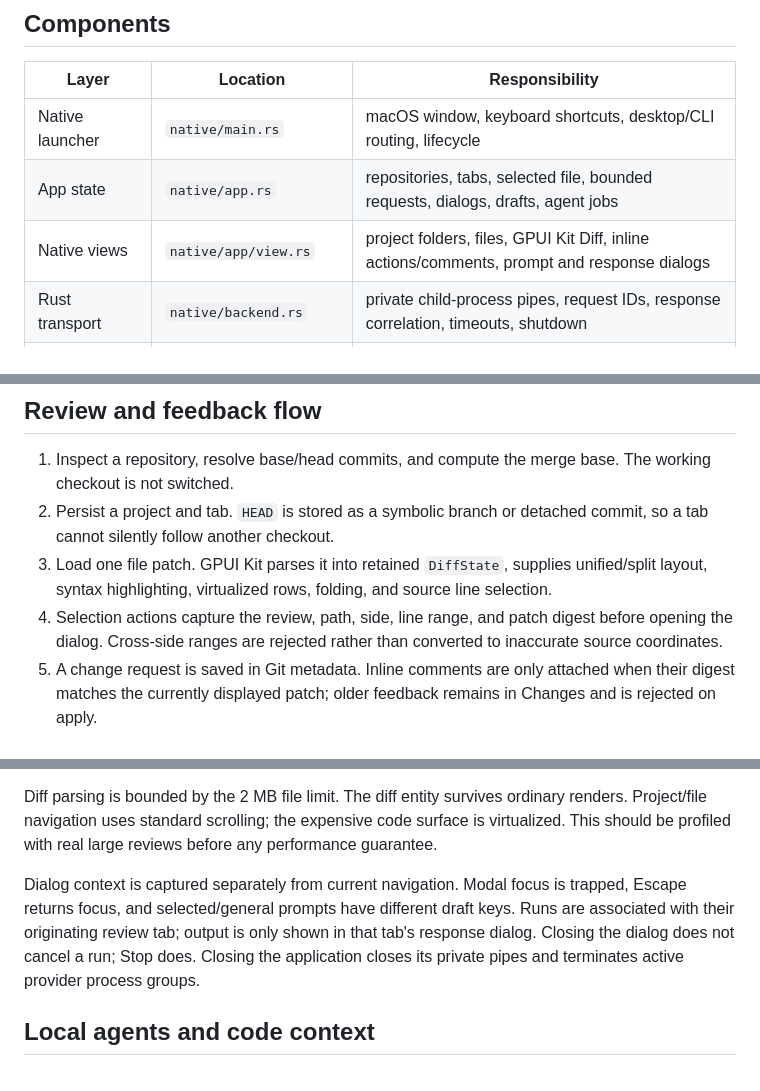
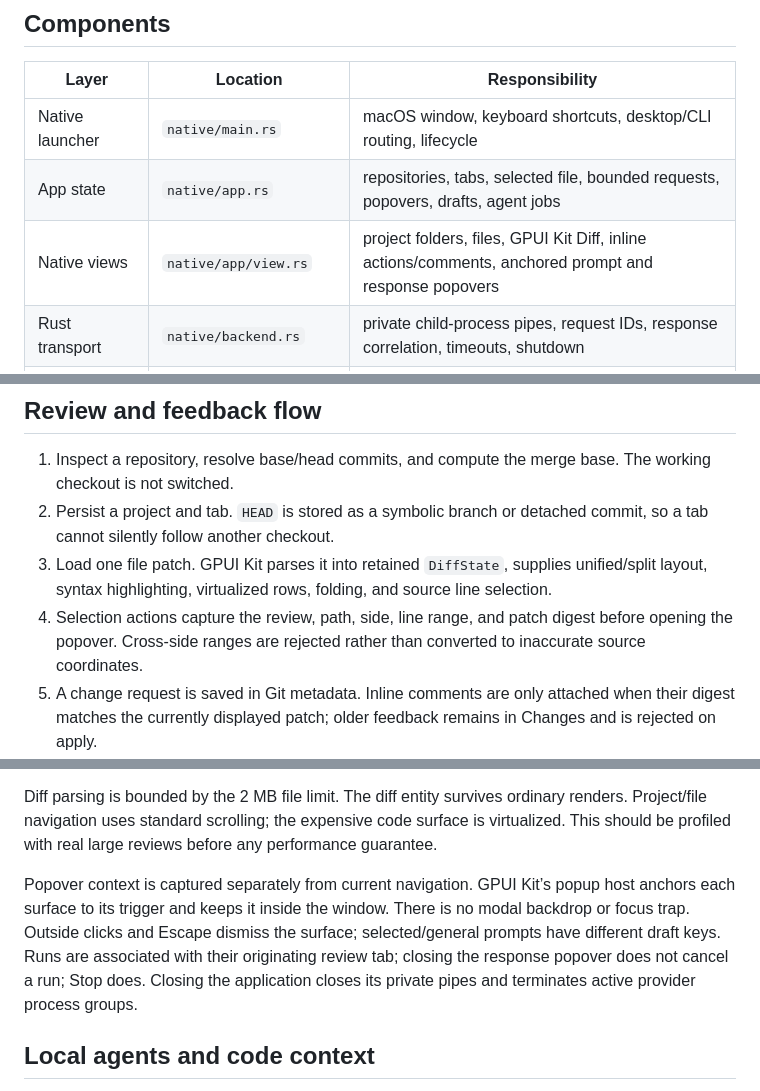
Before and after one commit to peterdpong/rev, a Markdown page: docs/architecture.md, 3 parts joined by grey strips. GitHub-like rendering.

```diff
--- a/docs/architecture.md
+++ b/docs/architecture.md
@@ -9,8 +9,8 @@
 | Layer | Location | Responsibility |
 | --- | --- | --- |
 | Native launcher | `native/main.rs` | macOS window, keyboard shortcuts, desktop/CLI routing, lifecycle |
-| App state | `native/app.rs` | repositories, tabs, selected file, bounded requests, dialogs, drafts, agent jobs |
-| Native views | `native/app/view.rs` | project folders, files, GPUI Kit Diff, inline actions/comments, prompt and response dialogs |
+| App state | `native/app.rs` | repositories, tabs, selected file, bounded requests, popovers, drafts, agent jobs |
+| Native views | `native/app/view.rs` | project folders, files, GPUI Kit Diff, inline actions/comments, anchored prompt and response popovers |
 | Rust transport | `native/backend.rs` | private child-process pipes, request IDs, response correlation, timeouts, shutdown |
 | JSONL entrypoint | `src/host.ts` | parse requests, respond by ID, cancel agents on parent disconnect |
 | Shared host API | `src/core/host.ts` | dispatch Git, review storage, workspace and agent operations |
@@ -33,7 +33,7 @@ The JSON request boundary allows the host to be replaced with Rust later. The Ru
 1. Inspect a repository, resolve base/head commits, and compute the merge base. The working checkout is not switched.
 2. Persist a project and tab. `HEAD` is stored as a symbolic branch or detached commit, so a tab cannot silently follow another checkout.
 3. Load one file patch. GPUI Kit parses it into retained `DiffState`, supplies unified/split layout, syntax highlighting, virtualized rows, folding, and source line selection.
-4. Selection actions capture the review, path, side, line range, and patch digest before opening the dialog. Cross-side ranges are rejected rather than converted to inaccurate source coordinates.
+4. Selection actions capture the review, path, side, line range, and patch digest before opening the popover. Cross-side ranges are rejected rather than converted to inaccurate source coordinates.
 5. A change request is saved in Git metadata. Inline comments are only attached when their digest matches the currently displayed patch; older feedback remains in Changes and is rejected on apply.
 6. A selected feedback batch is revalidated immediately before dispatch. The local agent receives the requests and code context. Comments become sent only after explicit successful provider completion.
 7. Review agent edits in Working tree mode. Committing and pushing remain separate user actions.
@@ -46,7 +46,7 @@ Git, process I/O, and request waits run on GPUI's background executor. Requests
 
 Diff parsing is bounded by the 2 MB file limit. The diff entity survives ordinary renders. Project/file navigation uses standard scrolling; the expensive code surface is virtualized. This should be profiled with real large reviews before any performance guarantee.
 
-Dialog context is captured separately from current navigation. Modal focus is trapped, Escape returns focus, and selected/general prompts have different draft keys. Runs are associated with their originating review tab; output is only shown in that tab's response dialog. Closing the dialog does not cancel a run; Stop does. Closing the application closes its private pipes and terminates active provider process groups.
+Popover context is captured separately from current navigation. GPUI Kit’s popup host anchors each surface to its trigger and keeps it inside the window. There is no modal backdrop or focus trap. Outside clicks and Escape dismiss the surface; selected/general prompts have different draft keys. Runs are associated with their originating review tab; closing the response popover does not cancel a run; Stop does. Closing the application closes its private pipes and terminates active provider process groups.
 
 ## Local agents and code context
 
```
Also changed, not shown: README.md (+6 -6 lines), docs/gpui-commits.png, 4 other files.
